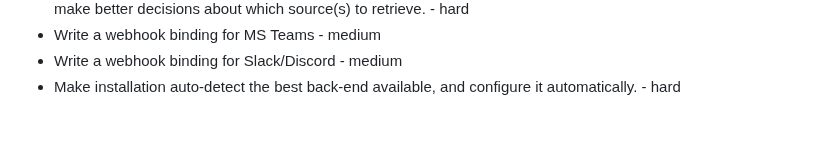
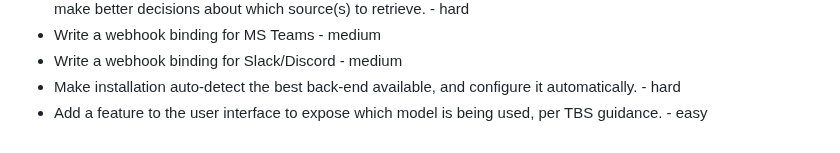
Before and after one commit to csps-efpc/csps-llm, a Markdown page: README.md, the part around the change. Drawn GitHub-style.

Commit message:
Add new requirements from TBS

```diff
--- a/README.md
+++ b/README.md
@@ -90,3 +90,4 @@ Nothing makes us happier than constructive feedback and well-formed PRs - if you
 * Write a webhook binding for MS Teams - medium
 * Write a webhook binding for Slack/Discord - medium
 * Make installation auto-detect the best back-end available, and configure it automatically. - hard
+* Add a feature to the user interface to expose which model is being used, per TBS guidance. - easy
```
